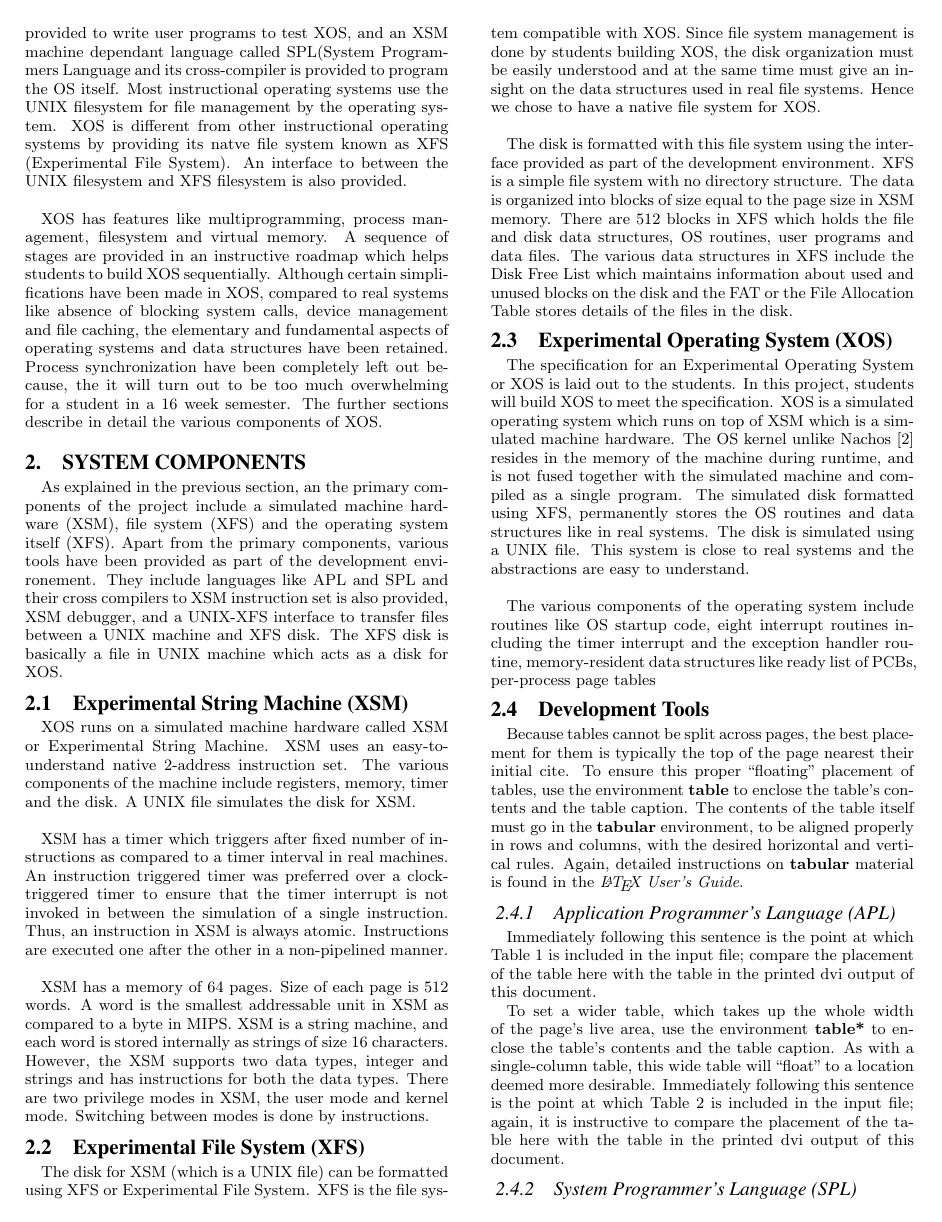
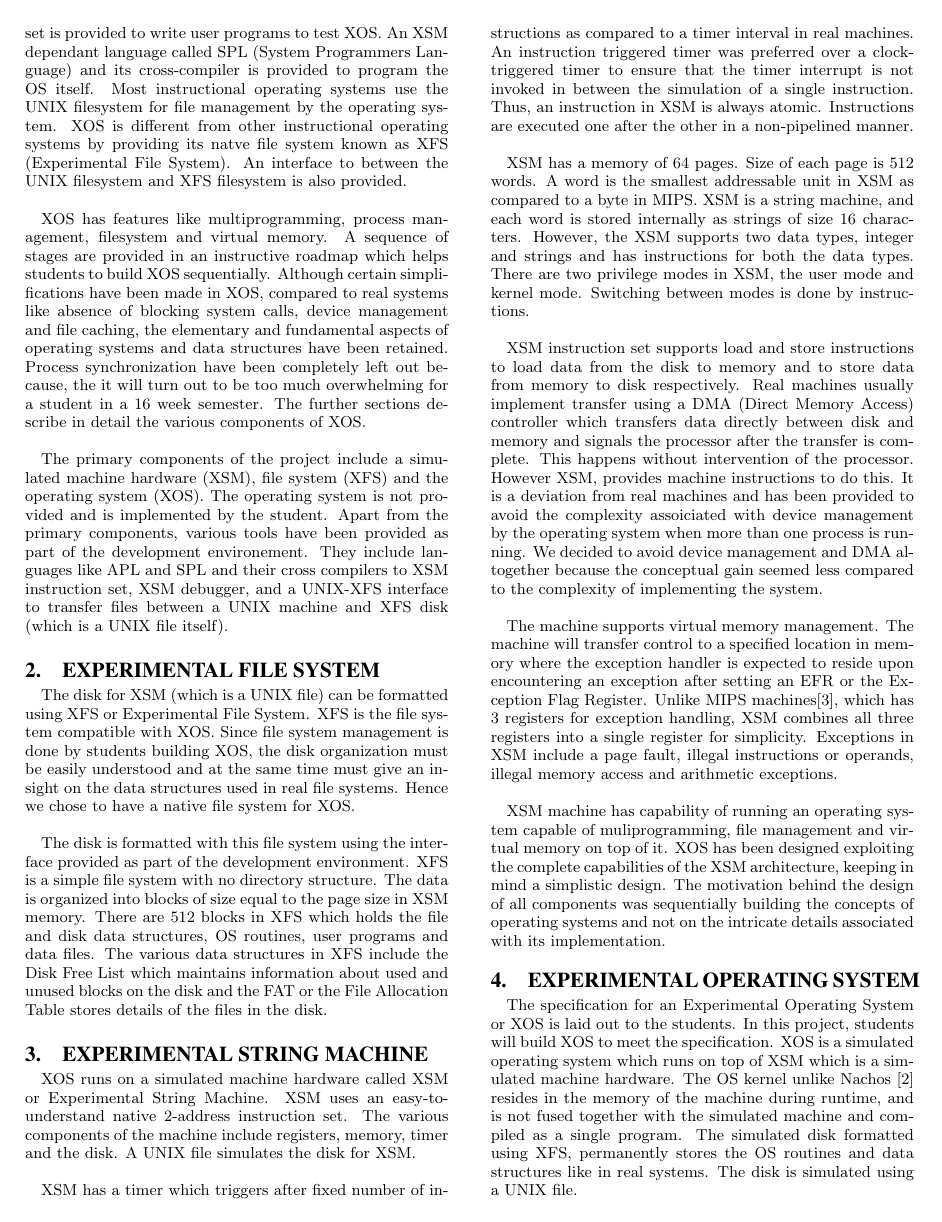
Before and after one commit to xosnitc/xosdoc, a LaTeX paper (technical-report/xos.tex): page 2 of 4 before the commit and page 2 of 3 after it. The pictures show the PDF file technical-report/xos.pdf that the author committed with the source.

Commit message:
changes in report

```diff
--- a/technical-report/xos.tex
+++ b/technical-report/xos.tex
@@ -164,11 +165,13 @@ XOS has features like multiprogramming, process management, filesystem and virtu
+The primary components of the project include a simulated machine hardware (XSM), file system (XFS) and the operating system (XOS). The operating system is not provided and is implemented by the student. Apart from the primary components, various tools have been provided as part of the development environement. They include languages like APL and SPL and their cross compilers to XSM instruction set, XSM debugger, and a UNIX-XFS interface to transfer files between a UNIX machine and XFS disk (which is a UNIX file itself).
 
 
-\section{System Components}
-As explained in the previous section, an the primary components of the project include a simulated machine hardware (XSM), file system (XFS) and the operating system itself (XFS). Apart from the primary components, various tools have been provided as part of the development environement. They include languages like APL and SPL and their cross compilers to XSM instruction set is also provided, XSM debugger, and a UNIX-XFS interface to transfer files between a UNIX machine and XFS disk. The XFS disk is basically a file in UNIX machine which acts as a disk for XOS.
+\section{Experimental File System }
+The disk for XSM (which is a UNIX file) can be formatted using XFS or Experimental File System. XFS is the file system compatible with XOS. Since file system management is done by students building XOS, the disk organization must be easily understood and at the same time must give an insight on the data structures used in real file systems. Hence we chose to have a native file system for XOS.\\
+
+The disk is formatted with this file system using the interface provided as part of the development environment. XFS is a simple file system with no directory structure. The data is organized into blocks of size equal to the page size in XSM memory. There are 512 blocks in XFS which holds the file and disk data structures, OS routines, user programs and data files. The various data structures in XFS include the Disk Free List which maintains information about used and unused blocks on the disk and the FAT or the File Allocation Table stores details of the files in the disk.
 
 
-
-\subsection{Experimental String Machine (XSM)}
+\section{Experimental String Machine }
 XOS runs on a simulated machine hardware called XSM or Experimental String Machine. XSM uses an easy-to-understand native 2-address instruction set. The various components of the machine include registers, memory, timer and the disk. A UNIX file simulates the disk for XSM.\\
 
 XSM has a timer which triggers after fixed number of instructions as compared to a timer interval in real machines. An instruction triggered timer was preferred over a clock-triggered timer to ensure that the timer interrupt is not invoked in between the simulation of a single instruction. Thus, an instruction in XSM is always atomic. Instructions are executed one after the other in a non-pipelined manner.\\
@@ -177,9 +180,7 @@ XSM has a memory of 64 pages. Size of each page is 512 words. A word is the smal
 
-\subsection{Experimental File System (XFS)}
-The disk for XSM (which is a UNIX file) can be formatted using XFS or Experimental File System. XFS is the file system compatible with XOS. Since file system management is done by students building XOS, the disk organization must be easily understood and at the same time must give an insight on the data structures used in real file systems. Hence we chose to have a native file system for XOS.\\
+XSM instruction set supports load and store instructions to load data from the disk to memory and to store data from memory to disk respectively. Real machines usually implement transfer using a DMA (Direct Memory Access) controller which transfers data directly between disk and memory and signals the processor after the transfer is complete. This happens without intervention of the processor. However XSM, provides machine instructions to do this. It is a deviation from real machines and has been provided to avoid the complexity assoiciated with device management by the operating system when more than one process is running. We decided to avoid device management and DMA altogether because the conceptual gain seemed less compared to the complexity of implementing the system. \\
 
-The disk is formatted with this file system using the interface provided as part of the development environment. XFS is a simple file system with no directory structure. The data is organized into blocks of size equal to the page size in XSM memory. There are 512 blocks in XFS which holds the file and disk data structures, OS routines, user programs and data files. The various data structures in XFS include the Disk Free List which maintains information about used and unused blocks on the disk and the FAT or the File Allocation Table stores details of the files in the disk.
+The machine supports virtual memory management. The machine will transfer control to a specified location in memory where the exception handler is expected to reside upon encountering an exception after setting an EFR or the Exception Flag Register. Unlike MIPS machines\cite{mips}, which has 3 registers for exception handling, XSM combines all three registers into a single register for simplicity. Exceptions in XSM include a page fault, illegal instructions or operands, illegal memory access and arithmetic exceptions. \\
 
-\subsection{Experimental Operating System (XOS)}
-The specification for an Experimental Operating System or XOS is laid out to the students. In this project, students will build XOS to meet the specification. XOS is a simulated operating system which runs on top of XSM which is a simulated machine hardware. The OS kernel unlike Nachos \cite{nachos} resides in the memory of the machine during runtime, and is not fused together with the simulated machine and compiled as a single program. The simulated disk formatted using XFS, permanently stores the OS routines and data structures like in real systems. The disk is simulated using a UNIX file. This system is close to real systems and the abstractions are easy to understand. \\
+XSM machine has capability of running an operating system capable of muliprogramming, file management and virtual memory on top of it. XOS has been designed exploiting the complete capabilities of the XSM architecture, keeping in mind a simplistic design. The motivation behind the design of all components was sequentially building the concepts of operating systems and not on the intricate details associated with its implementation.
 
@@ -187,13 +187,2 @@ The various components of the operating system include routines like OS startup
 
-\subsection{Development Tools}
-Because tables cannot be split across pages, the best
-placement for them is typically the top of the page
-nearest their initial cite.  To
-ensure this proper ``floating'' placement of tables, use the
-environment \textbf{table} to enclose the table's contents and
-the table caption.  The contents of the table itself must go
-in the \textbf{tabular} environment, to
-be aligned properly in rows and columns, with the desired
-horizontal and vertical rules.  Again, detailed instructions
-on \textbf{tabular} material
-is found in the \textit{\LaTeX\ User's Guide}.
+\section{Experimental Operating System }
@@ -200,73 +195,5 @@ is found in the \textit{\LaTeX\ User's Guide}.
+\section{Development Tools}
 
 
 
-\subsubsection{Application Programmer's Language (APL)}
-Immediately following this sentence is the point at which
-Table 1 is included in the input file; compare the
-placement of the table here with the table in the printed
-dvi output of this document.
 
-To set a wider table, which takes up the whole width of
-the page's live area, use the environment
-\textbf{table*} to enclose the table's contents and
-the table caption.  As with a single-column table, this wide
-table will ``float" to a location deemed more desirable.
-Immediately following this sentence is the point at which
-Table 2 is included in the input file; again, it is
-instructive to compare the placement of the
-table here with the table in the printed dvi
-output of this document.
-
-\subsubsection{System Programmer's Language (SPL)}
-Immediately following this sentence is the point at which
-Table 1 is included in the input file; compare the
-placement of the table here with the table in the printed
-dvi output of this document.
-
-To set a wider table, which takes up the whole width of
-the page's live area, use the environment
-\textbf{table*} to enclose the table's contents and
-the table caption.  As with a single-column table, this wide
-table will ``float" to a location deemed more desirable.
-Immediately following this sentence is the point at which
-Table 2 is included in the input file; again, it is
-instructive to compare the placement of the
-table here with the table in the printed dvi
-output of this document.
-
-\subsubsection{XSM Debugger}
-Immediately following this sentence is the point at which
-Table 1 is included in the input file; compare the
-placement of the table here with the table in the printed
-dvi output of this document.
-
-To set a wider table, which takes up the whole width of
-the page's live area, use the environment
-\textbf{table*} to enclose the table's contents and
-the table caption.  As with a single-column table, this wide
-table will ``float" to a location deemed more desirable.
-Immediately following this sentence is the point at which
-Table 2 is included in the input file; again, it is
-instructive to compare the placement of the
-table here with the table in the printed dvi
-output of this document.
-
-\subsubsection{XFS Interface}
-Immediately following this sentence is the point at which
-Table 1 is included in the input file; compare the
-placement of the table here with the table in the printed
-dvi output of this document.
-
-To set a wider table, which takes up the whole width of
-the page's live area, use the environment
-\textbf{table*} to enclose the table's contents and
-the table caption.  As with a single-column table, this wide
-table will ``float" to a location deemed more desirable.
-Immediately following this sentence is the point at which
-Table 2 is included in the input file; again, it is
-instructive to compare the placement of the
-table here with the table in the printed dvi
-output of this document.
-
-\begin{table*}
-\centering
@@ -285 +199,0 @@ that spans two columns.  To do this, and still to
-ensure proper ``floating'' placement of tables, use the environment
```
Also changed, not shown: technical-report/xos.bib (+7 -0 lines), technical-report/xos.bbl, technical-report/xos.pdf, technical-report/xos.tex (64 more changed lines), 4 other files.
